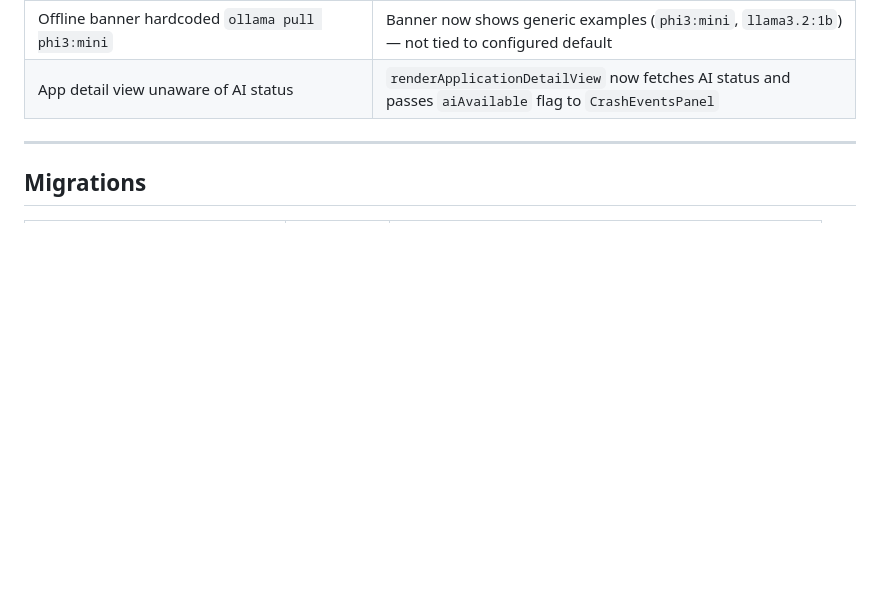
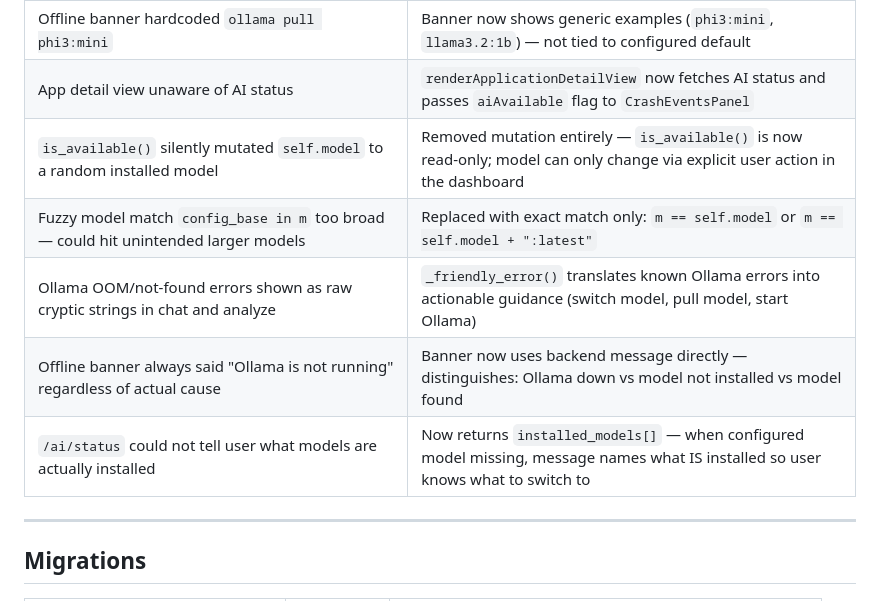
Before and after one commit to gautam-pareek/sanjeevaniops, a Markdown page: PROJECT_STATE.md, the part around one of its changes. GitHub-like rendering; blank space fills up the shorter version.

```diff
--- a/PROJECT_STATE.md
+++ b/PROJECT_STATE.md
@@ -110,6 +110,11 @@ Sub-checks stored in DB, displayed in dashboard with ✅/❌ per check.
 | Engine shows Offline when user has a different Ollama model | `is_available()` now auto-selects first locally installed model when configured model not found — any Ollama model works immediately |
 | Offline banner hardcoded `ollama pull phi3:mini` | Banner now shows generic examples (`phi3:mini`, `llama3.2:1b`) — not tied to configured default |
 | App detail view unaware of AI status | `renderApplicationDetailView` now fetches AI status and passes `aiAvailable` flag to `CrashEventsPanel` |
+| `is_available()` silently mutated `self.model` to a random installed model | Removed mutation entirely — `is_available()` is now read-only; model can only change via explicit user action in the dashboard |
+| Fuzzy model match `config_base in m` too broad — could hit unintended larger models | Replaced with exact match only: `m == self.model` or `m == self.model + ":latest"` |
+| Ollama OOM/not-found errors shown as raw cryptic strings in chat and analyze | `_friendly_error()` translates known Ollama errors into actionable guidance (switch model, pull model, start Ollama) |
+| Offline banner always said "Ollama is not running" regardless of actual cause | Banner now uses backend message directly — distinguishes: Ollama down vs model not installed vs model found |
+| `/ai/status` could not tell user what models are actually installed | Now returns `installed_models[]` — when configured model missing, message names what IS installed so user knows what to switch to |
 
 ---
 
```
Also changed, not shown: other parts of PROJECT_STATE.md (+1 -1 lines), ARCHITECTURE.md (+5 -2 lines), README.md (+2 -2 lines).
